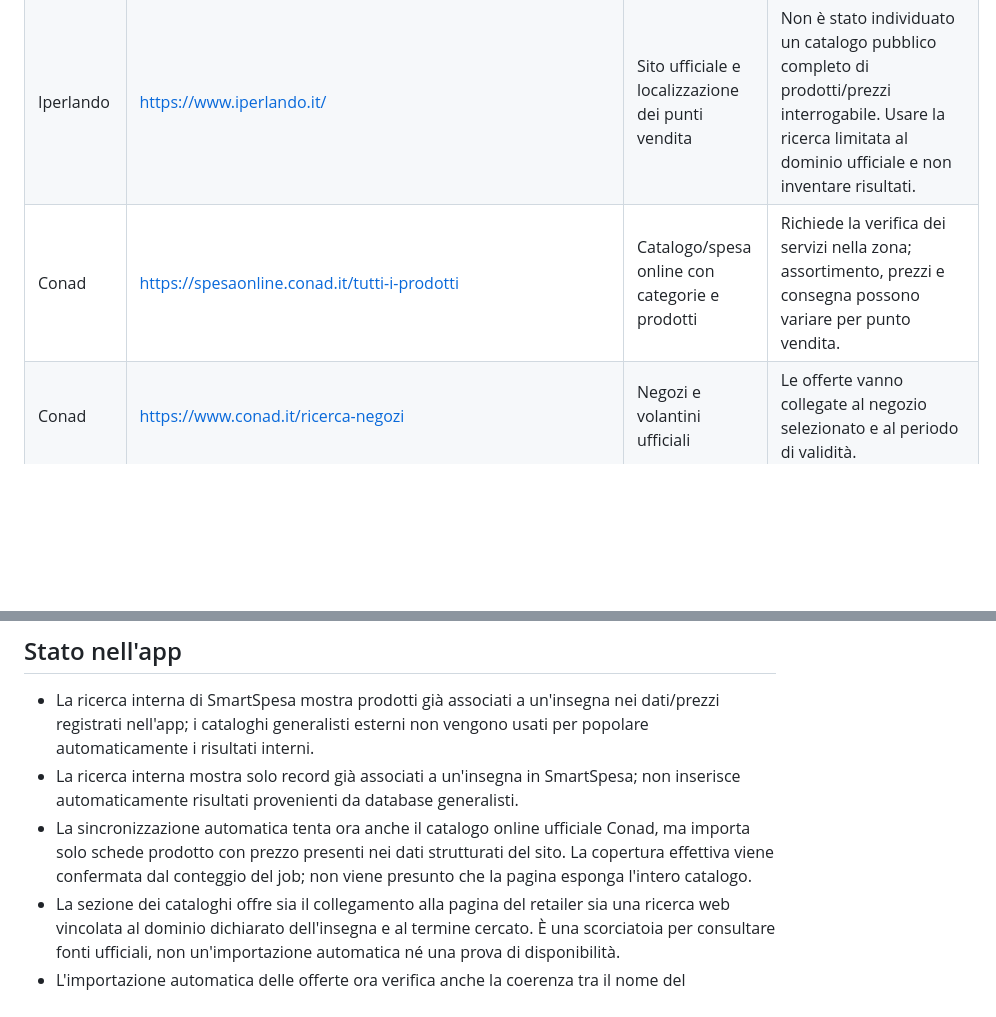
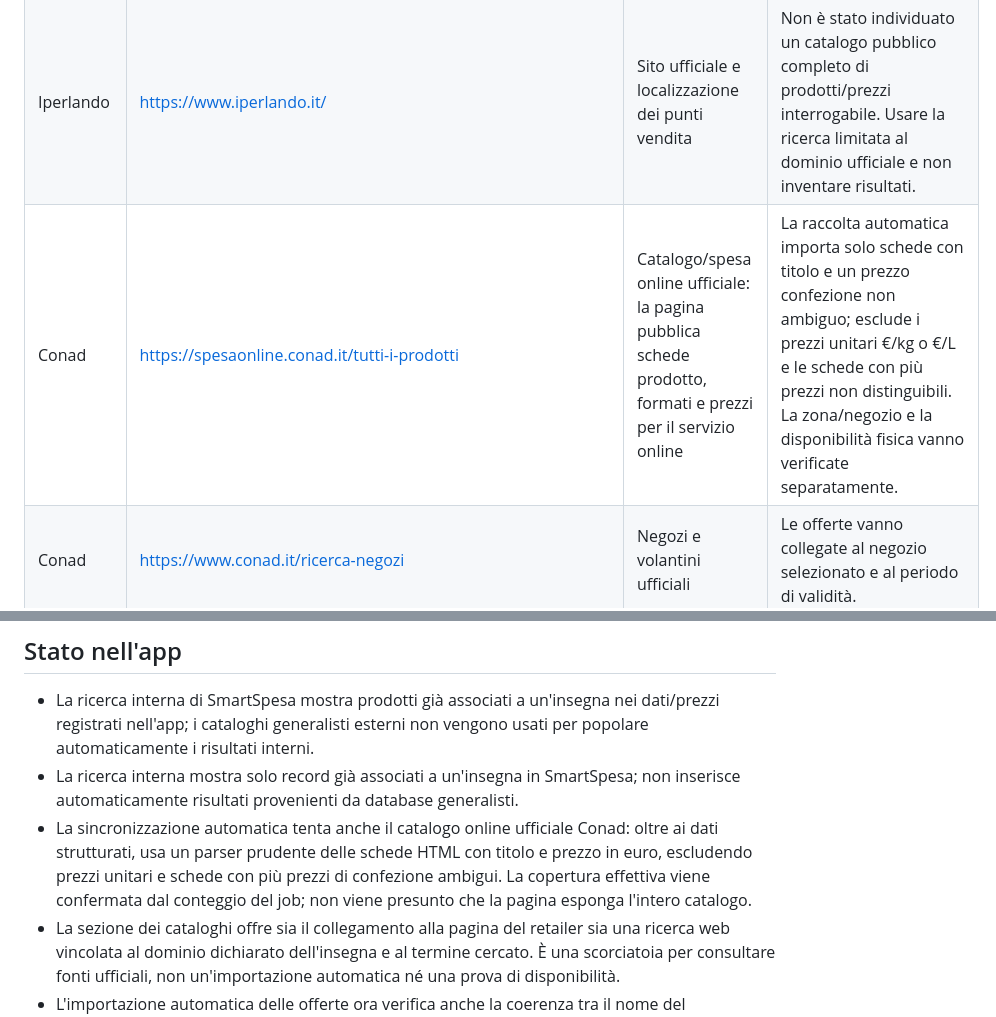
Before and after one commit to Thornles43/smartspesa, a Markdown page: docs/catalog-sources.md, 2 parts joined by grey strips. GitHub-like rendering; blank space fills up the shorter version.

Commit message:
Aggiorna documentazione parser catalogo Conad

```diff
--- a/docs/catalog-sources.md
+++ b/docs/catalog-sources.md
@@ -13,7 +13,7 @@
 | Iper Rossetto / Rossetto | https://rossettogroup.it/prezzi-rossetto-in-corso/ | Pagina ufficiale “Prezzi bassi Rossetto” con prodotti, formati, prezzi e date di validità mostrate per singolo articolo | La pagina può mantenere voci con date già trascorse: controllare la scadenza di ogni articolo e non importare automaticamente come attuali i prezzi scaduti. Non è un feed/API strutturato né prova la disponibilità in ogni punto vendita. |
 | Iper Rossetto / Rossetto | https://rossettogroup.it/punti-vendita/ | Elenco ufficiale dei punti vendita e delle insegne locali | Utile per disambiguare Super Rossetto e Iperalimentare Rossetto, non è un catalogo prodotti. |
 | Iperlando | https://www.iperlando.it/ | Sito ufficiale e localizzazione dei punti vendita | Non è stato individuato un catalogo pubblico completo di prodotti/prezzi interrogabile. Usare la ricerca limitata al dominio ufficiale e non inventare risultati. |
-| Conad | https://spesaonline.conad.it/tutti-i-prodotti | Catalogo/spesa online con categorie e prodotti | Richiede la verifica dei servizi nella zona; assortimento, prezzi e consegna possono variare per punto vendita. | La sincronizzazione automatica prova a importare soltanto le schede Product con prezzo in JSON-LD; se il sito non le espone in modo leggibile, la fonte resta segnata come non acquisita.
+| Conad | https://spesaonline.conad.it/tutti-i-prodotti | Catalogo/spesa online ufficiale: la pagina pubblica schede prodotto, formati e prezzi per il servizio online | La raccolta automatica importa solo schede con titolo e un prezzo confezione non ambiguo; esclude i prezzi unitari €/kg o €/L e le schede con più prezzi non distinguibili. La zona/negozio e la disponibilità fisica vanno verificate separatamente. | La sincronizzazione automatica prova a importare soltanto le schede Product con prezzo in JSON-LD; se il sito non le espone in modo leggibile, la fonte resta segnata come non acquisita.
 | Conad | https://www.conad.it/ricerca-negozi | Negozi e volantini ufficiali | Le offerte vanno collegate al negozio selezionato e al periodo di validità. |
 | Coop | https://www.coop.it/prodotti-coop/catalogo-prodotti | Catalogo ufficiale dei prodotti a marchio Coop, con filtri | Copre soprattutto le linee a marchio Coop; non equivale al catalogo completo di ogni cooperativa/ipermercato né a un listino prezzi locale. |
 | Esselunga | https://spesaonline.esselunga.it/commerce/nav/supermercato/ | Spesa online e assortimento navigabile | Il catalogo e i prezzi possono richiedere selezione della zona/negozio o accesso; non generalizzare la disponibilità nazionale. |
@@ -43,7 +43,7 @@
 
 - La ricerca interna di SmartSpesa mostra prodotti già associati a un'insegna nei dati/prezzi registrati nell'app; i cataloghi generalisti esterni non vengono usati per popolare automaticamente i risultati interni.
 - La ricerca interna mostra solo record già associati a un'insegna in SmartSpesa; non inserisce automaticamente risultati provenienti da database generalisti.
-- La sincronizzazione automatica tenta ora anche il catalogo online ufficiale Conad, ma importa solo schede prodotto con prezzo presenti nei dati strutturati del sito. La copertura effettiva viene confermata dal conteggio del job; non viene presunto che la pagina esponga l'intero catalogo.
+- La sincronizzazione automatica tenta anche il catalogo online ufficiale Conad: oltre ai dati strutturati, usa un parser prudente delle schede HTML con titolo e prezzo in euro, escludendo prezzi unitari e schede con più prezzi di confezione ambigui. La copertura effettiva viene confermata dal conteggio del job; non viene presunto che la pagina esponga l'intero catalogo.
 - La sezione dei cataloghi offre sia il collegamento alla pagina del retailer sia una ricerca web vincolata al dominio dichiarato dell'insegna e al termine cercato. È una scorciatoia per consultare fonti ufficiali, non un'importazione automatica né una prova di disponibilità.
 - L'importazione automatica delle offerte ora verifica anche la coerenza tra il nome del supermercato indicato dal fornitore e il dominio ufficiale del link. Un URL ufficiale di un'insegna diversa non è sufficiente e l'offerta viene esclusa.
 - I cataloghi online di Sole 365, Rossetto e delle altre insegne restano limitati a ciò che ciascun sito pubblica e consente di interrogare; la ricerca vincolata al dominio non sostituisce un feed ufficiale.
```
